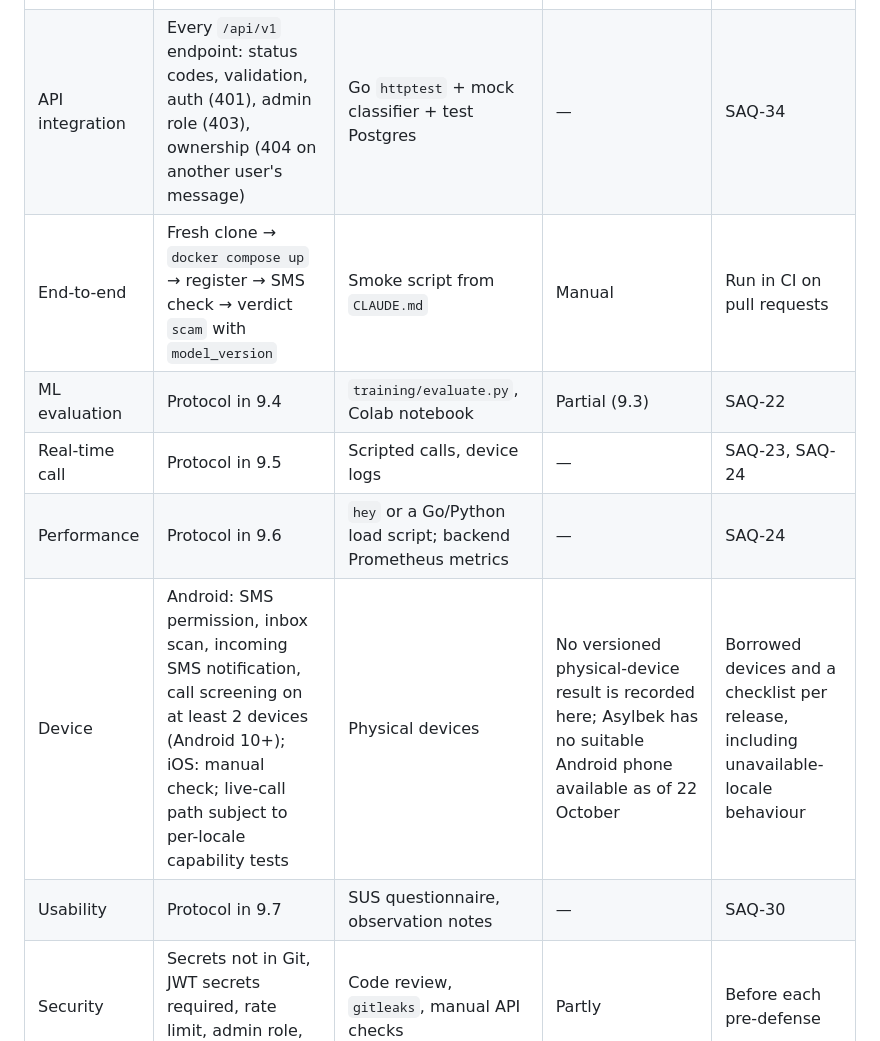
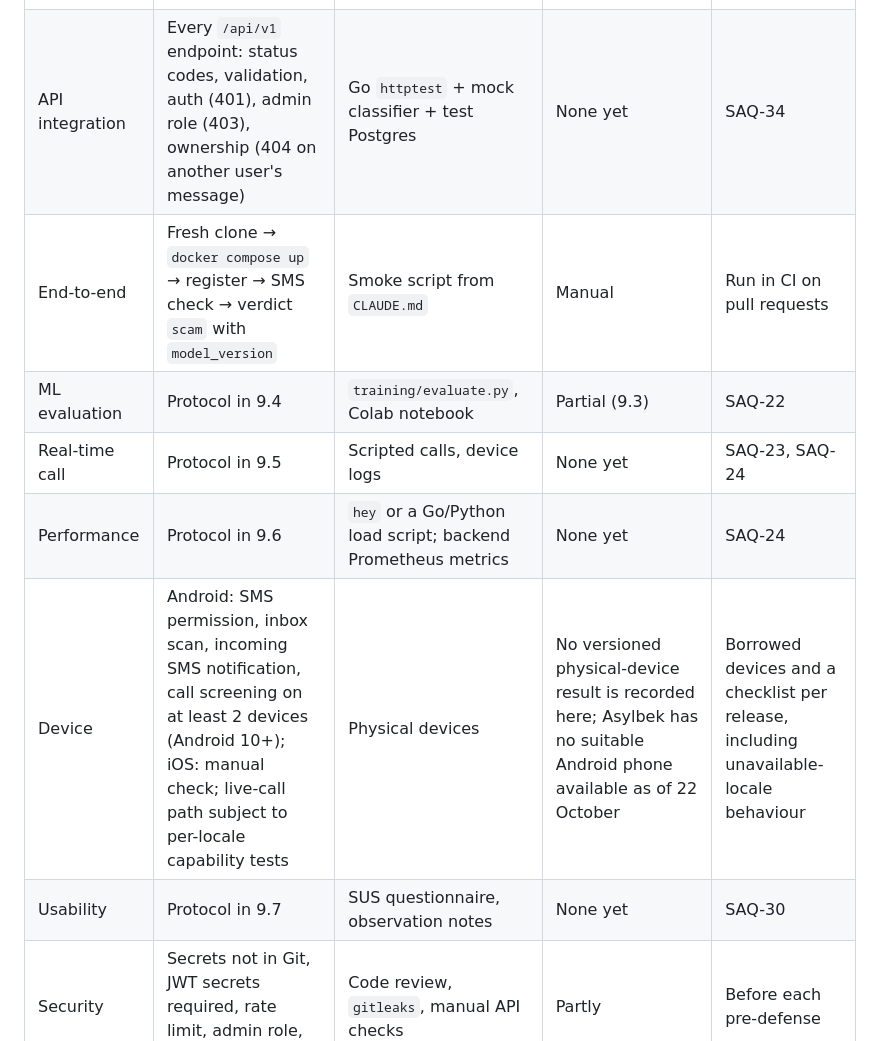
Before and after one commit to DanialMyrzatayevMuratovich/saqbol, a Markdown page: docs/09-verification-plan.md, the part around the change. GitHub-like rendering.

```diff
--- a/docs/09-verification-plan.md
+++ b/docs/09-verification-plan.md
@@ -16,13 +16,13 @@ The project aim ([proposal](01-project-proposal.md#13-aim)) is reached when we c
 | Level | What | Tools | Exists today | To add |
 |---|---|---|---|---|
 | Unit | Token issuing / validation, mock classifier (Go); rule engine and pipeline thresholds (Python); highlighted triggers and locale behavior (Flutter); verdict labels (web) | `go test`, `pytest`, `flutter test`, `vitest` | Test sources exist in all four components; record executed counts and results against the submitted commit, rather than combining counts from pending branches | Store layer, reputation updates, batch check |
-| API integration | Every `/api/v1` endpoint: status codes, validation, auth (401), admin role (403), ownership (404 on another user's message) | Go `httptest` + mock classifier + test Postgres | — | SAQ-34 |
+| API integration | Every `/api/v1` endpoint: status codes, validation, auth (401), admin role (403), ownership (404 on another user's message) | Go `httptest` + mock classifier + test Postgres | None yet | SAQ-34 |
 | End-to-end | Fresh clone → `docker compose up` → register → SMS check → verdict `scam` with `model_version` | Smoke script from `CLAUDE.md` | Manual | Run in CI on pull requests |
 | ML evaluation | Protocol in 9.4 | `training/evaluate.py`, Colab notebook | Partial (9.3) | SAQ-22 |
-| Real-time call | Protocol in 9.5 | Scripted calls, device logs | — | SAQ-23, SAQ-24 |
-| Performance | Protocol in 9.6 | `hey` or a Go/Python load script; backend Prometheus metrics | — | SAQ-24 |
+| Real-time call | Protocol in 9.5 | Scripted calls, device logs | None yet | SAQ-23, SAQ-24 |
+| Performance | Protocol in 9.6 | `hey` or a Go/Python load script; backend Prometheus metrics | None yet | SAQ-24 |
 | Device | Android: SMS permission, inbox scan, incoming SMS notification, call screening on at least 2 devices (Android 10+); iOS: manual check; live-call path subject to per-locale capability tests | Physical devices | No versioned physical-device result is recorded here; Asylbek has no suitable Android phone available as of 22 October | Borrowed devices and a checklist per release, including unavailable-locale behaviour |
-| Usability | Protocol in 9.7 | SUS questionnaire, observation notes | — | SAQ-30 |
+| Usability | Protocol in 9.7 | SUS questionnaire, observation notes | None yet | SAQ-30 |
 | Security | Secrets not in Git, JWT secrets required, rate limit, admin role, input limits | Code review, `gitleaks`, manual API checks | Partly | Before each pre-defense |
 
 CI builds, lints and runs the unit tests of all four apps on every push and pull request since
```
Also changed, not shown: docs/03-literature-review.md (+8 -8 lines).
